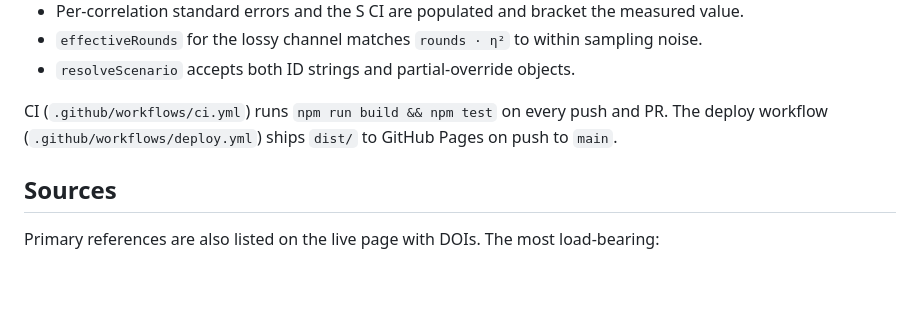
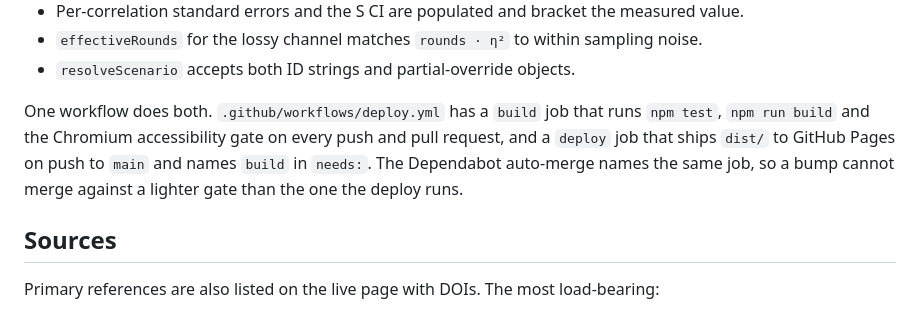
Before and after one commit to systemslibrarian/crypto-lab-e91, a Markdown page: README.md, the part around the change. GitHub-like rendering; blank space fills up the shorter version.

Commit message:
Point the README at the workflow this lab actually has (#16)
The README named `.github/workflows/ci.yml`. This repository has one workflow,
`.github/workflows/deploy.yml`, so the link 404s and the sentence describes a
file that is not there. The checks it claims are real: the `build` job runs
`npm test`, `npm run build` and the Chromium accessibility gate on every
push and pull request, and both `deploy` and `dependabot-auto-merge` name that
job in `needs:`.

One workflow with one gate job is the shape `gate-sync` requires and
audits/_MASTER-TEMPLATE.md 6.1-6.2 specifies; the README was still describing
the two-workflow shape that preceded it. No workflow, test or source file is
touched.

Reported as crypto-lab#28.

Co-authored-by: Claude Opus 5 <noreply@anthropic.com>

```diff
--- a/README.md
+++ b/README.md
@@ -95,7 +95,7 @@ This is why the demo exposes a "rounds" knob and a "lossy channel" scenario: you
 - `effectiveRounds` for the lossy channel matches `rounds · η²` to within sampling noise.
 - `resolveScenario` accepts both ID strings and partial-override objects.
 
-CI (`.github/workflows/ci.yml`) runs `npm run build && npm test` on every push and PR. The deploy workflow (`.github/workflows/deploy.yml`) ships `dist/` to GitHub Pages on push to `main`.
+One workflow does both. `.github/workflows/deploy.yml` has a `build` job that runs `npm test`, `npm run build` and the Chromium accessibility gate on every push and pull request, and a `deploy` job that ships `dist/` to GitHub Pages on push to `main` and names `build` in `needs:`. The Dependabot auto-merge names the same job, so a bump cannot merge against a lighter gate than the one the deploy runs.
 
 ## Sources
 
```
